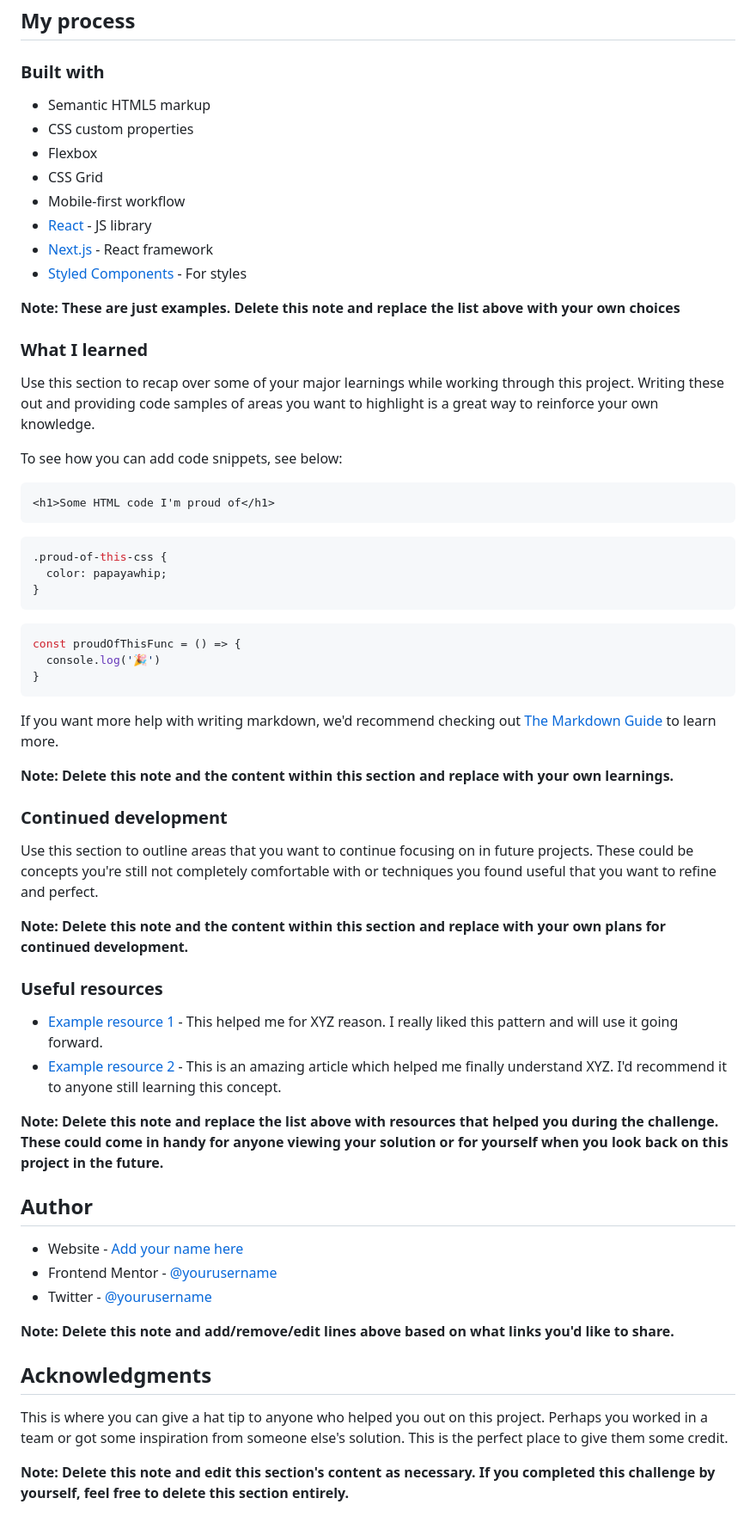
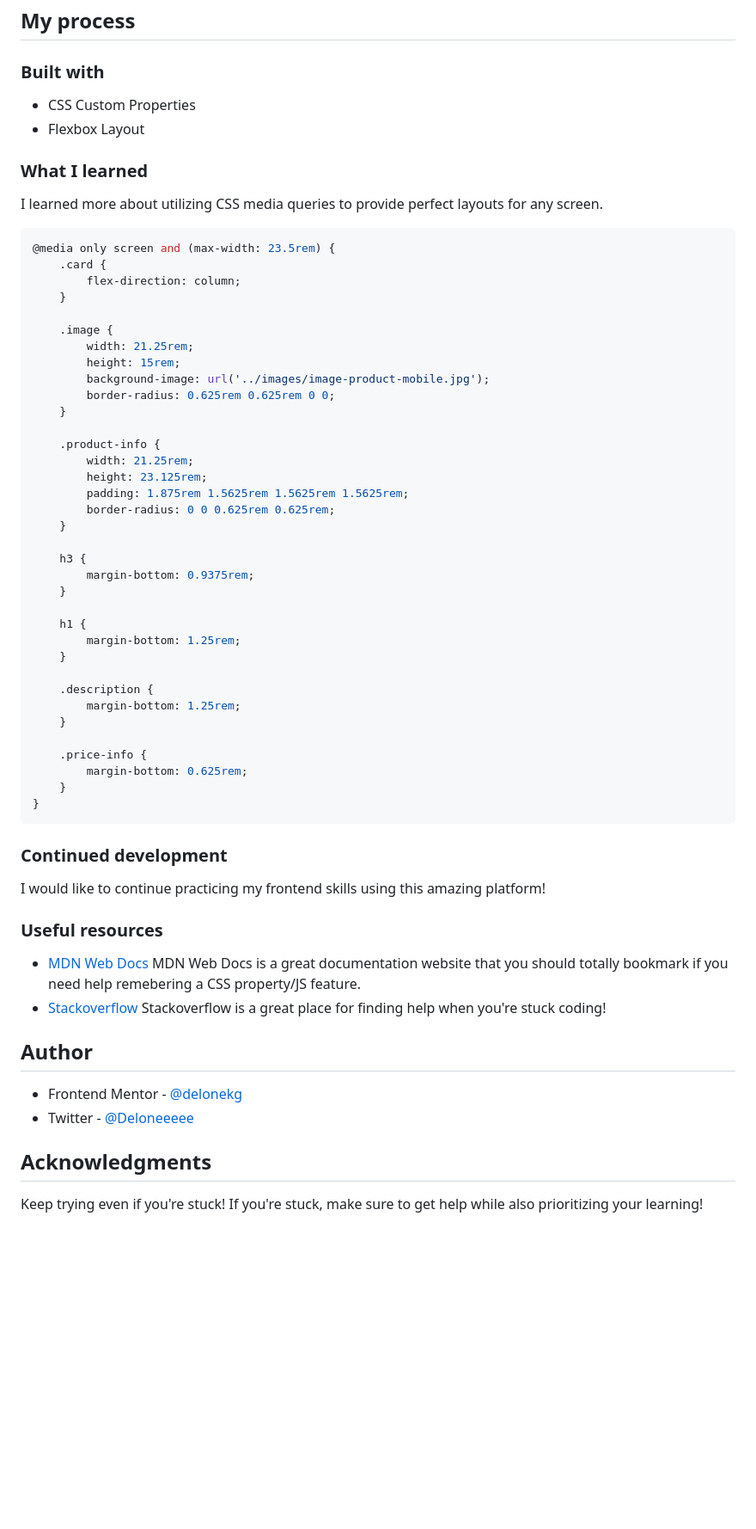
Before and after one commit to delonekg/fem-product-preview-card, a Markdown page: README.md, the part around the change printed below. Shown: that part at 86% size. Rendered like a GitHub page; blank space fills up the shorter version.

Commit message:
fill out all information in readme

````diff
--- a/README.md
+++ b/README.md
@@ -48,64 +41,65 @@ Then crop/optimize/edit your image however you like, add it to your project, and
 
 ### Built with
 
-- Semantic HTML5 markup
-- CSS custom properties
-- Flexbox
-- CSS Grid
-- Mobile-first workflow
-- [React](https://reactjs.org/) - JS library
-- [Next.js](https://nextjs.org/) - React framework
-- [Styled Components](https://styled-components.com/) - For styles
-
-**Note: These are just examples. Delete this note and replace the list above with your own choices**
+- CSS Custom Properties
+- Flexbox Layout
 
 ### What I learned
 
-Use this section to recap over some of your major learnings while working through this project. Writing these out and providing code samples of areas you want to highlight is a great way to reinforce your own knowledge.
+I learned more about utilizing CSS media queries to provide perfect layouts for any screen.
 
-To see how you can add code snippets, see below:
+```css
+@media only screen and (max-width: 23.5rem) {
+    .card {
+        flex-direction: column;
+    }
 
-```html
-<h1>Some HTML code I'm proud of</h1>
-```
-```css
-.proud-of-this-css {
-  color: papayawhip;
-}
-```
-```js
-const proudOfThisFunc = () => {
-  console.log('🎉')
+    .image {
+        width: 21.25rem;
+        height: 15rem;
+        background-image: url('../images/image-product-mobile.jpg');
+        border-radius: 0.625rem 0.625rem 0 0;
+    }
+
+    .product-info {
+        width: 21.25rem;
+        height: 23.125rem;
+        padding: 1.875rem 1.5625rem 1.5625rem 1.5625rem;
+        border-radius: 0 0 0.625rem 0.625rem;
+    }
+
+    h3 {
+        margin-bottom: 0.9375rem;
+    }
+
+    h1 {
+        margin-bottom: 1.25rem;
+    }
+
+    .description {
+        margin-bottom: 1.25rem;
+    }
+
+    .price-info {
+        margin-bottom: 0.625rem;
+    }
 }
 ```
 
-If you want more help with writing markdown, we'd recommend checking out [The Markdown Guide](https://www.markdownguide.org/) to learn more.
-
-**Note: Delete this note and the content within this section and replace with your own learnings.**
-
 ### Continued development
 
-Use this section to outline areas that you want to continue focusing on in future projects. These could be concepts you're still not completely comfortable with or techniques you found useful that you want to refine and perfect.
-
-**Note: Delete this note and the content within this section and replace with your own plans for continued development.**
+I would like to continue practicing my frontend skills using this amazing platform!
 
 ### Useful resources
 
-- [Example resource 1](https://www.example.com) - This helped me for XYZ reason. I really liked this pattern and will use it going forward.
-- [Example resource 2](https://www.example.com) - This is an amazing article which helped me finally understand XYZ. I'd recommend it to anyone still learning this concept.
-
-**Note: Delete this note and replace the list above with resources that helped you during the challenge. These could come in handy for anyone viewing your solution or for yourself when you look back on this project in the future.**
+- [MDN Web Docs](https://developer.mozilla.org) MDN Web Docs is a great documentation website that you should totally bookmark if you need help remebering a CSS property/JS feature.
+- [Stackoverflow](https://www.stackoverflow.com) Stackoverflow is a great place for finding help when you're stuck coding!
 
 ## Author
 
-- Website - [Add your name here](https://www.your-site.com)
-- Frontend Mentor - [@yourusername](https://www.frontendmentor.io/profile/yourusername)
-- Twitter - [@yourusername](https://www.twitter.com/yourusername)
-
-**Note: Delete this note and add/remove/edit lines above based on what links you'd like to share.**
+- Frontend Mentor - [@delonekg](https://www.frontendmentor.io/profile/delonekg)
+- Twitter - [@Deloneeeee](https://www.twitter.com/Deloneeeee)
 
 ## Acknowledgments
 
-This is where you can give a hat tip to anyone who helped you out on this project. Perhaps you worked in a team or got some inspiration from someone else's solution. This is the perfect place to give them some credit.
-
-**Note: Delete this note and edit this section's content as necessary. If you completed this challenge by yourself, feel free to delete this section entirely.**
+Keep trying even if you're stuck! If you're stuck, make sure to get help while also prioritizing your learning!
````
Also changed, not shown: other parts of README.md (+4 -11 lines), style-guide.md (deleted, +0 -35 lines), images/desktop-screenshot.png (added), images/mobile-screenshot.png (added).
